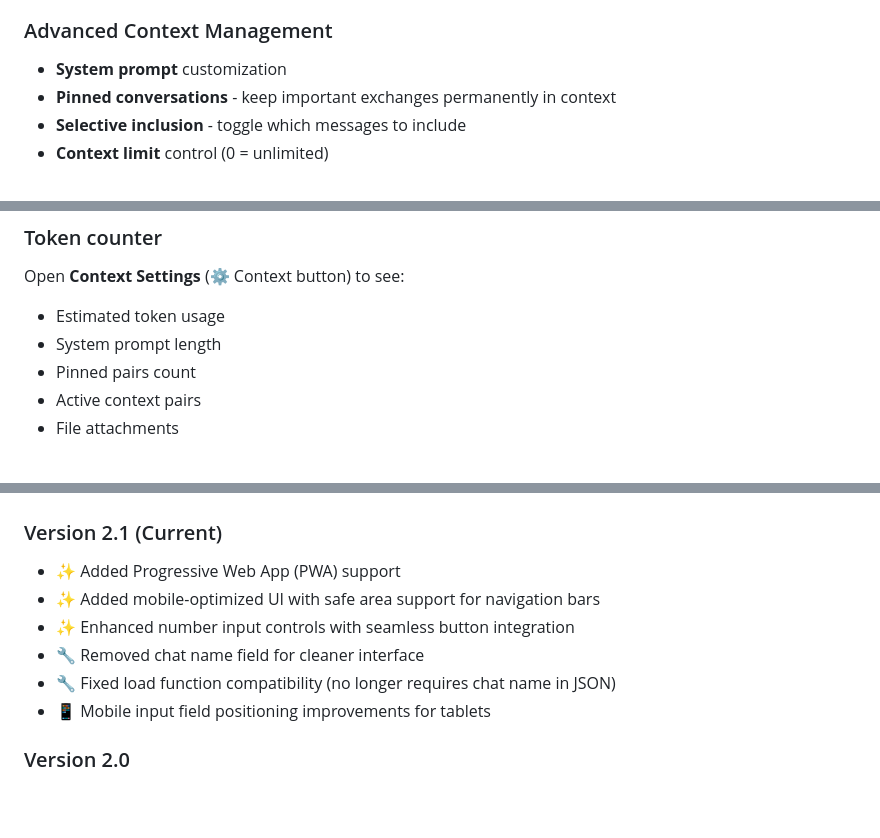
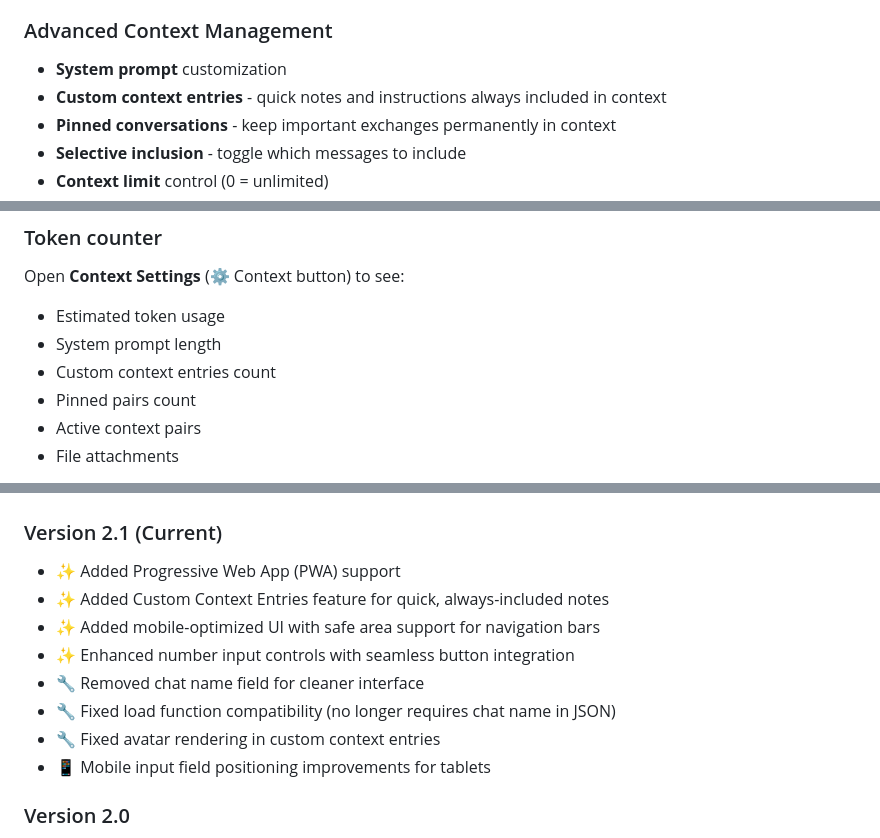
Before and after one commit to HaakonEidemHaakstad/CypherLLM, a Markdown page: README.md, 3 parts joined by grey strips. Rendered like a GitHub page; blank space fills up the shorter version.

```diff
--- a/README.md
+++ b/README.md
@@ -26,6 +26,7 @@ A powerful, single-file web application for interacting with multiple AI provide
 
 ### Advanced Context Management
 - **System prompt** customization
+- **Custom context entries** - quick notes and instructions always included in context
 - **Pinned conversations** - keep important exchanges permanently in context
 - **Selective inclusion** - toggle which messages to include
 - **Context limit** control (0 = unlimited)
@@ -164,6 +165,7 @@ Click the status dot to view the **status log** with timestamps and detailed mes
 Open **Context Settings** (⚙ Context button) to see:
 - Estimated token usage
 - System prompt length
+- Custom context entries count
 - Pinned pairs count
 - Active context pairs
 - File attachments
@@ -448,10 +464,12 @@ Contributions are welcome! This is a single-file project, so:
 
 ### Version 2.1 (Current)
 - ✨ Added Progressive Web App (PWA) support
+- ✨ Added Custom Context Entries feature for quick, always-included notes
 - ✨ Added mobile-optimized UI with safe area support for navigation bars
 - ✨ Enhanced number input controls with seamless button integration
 - 🔧 Removed chat name field for cleaner interface
 - 🔧 Fixed load function compatibility (no longer requires chat name in JSON)
+- 🔧 Fixed avatar rendering in custom context entries
 - 📱 Mobile input field positioning improvements for tablets
 
 ### Version 2.0
```
Also changed, not shown: other parts of README.md (+15 -1 lines).
